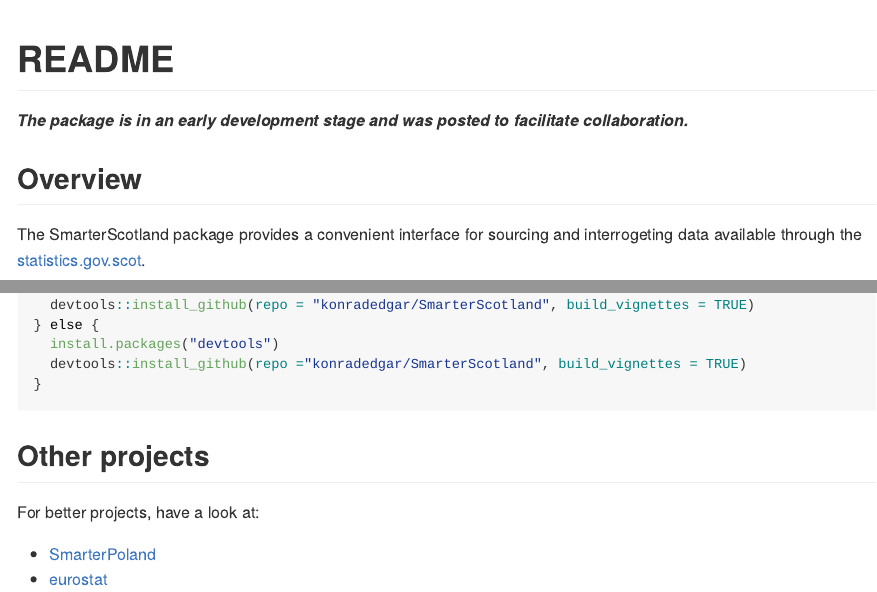
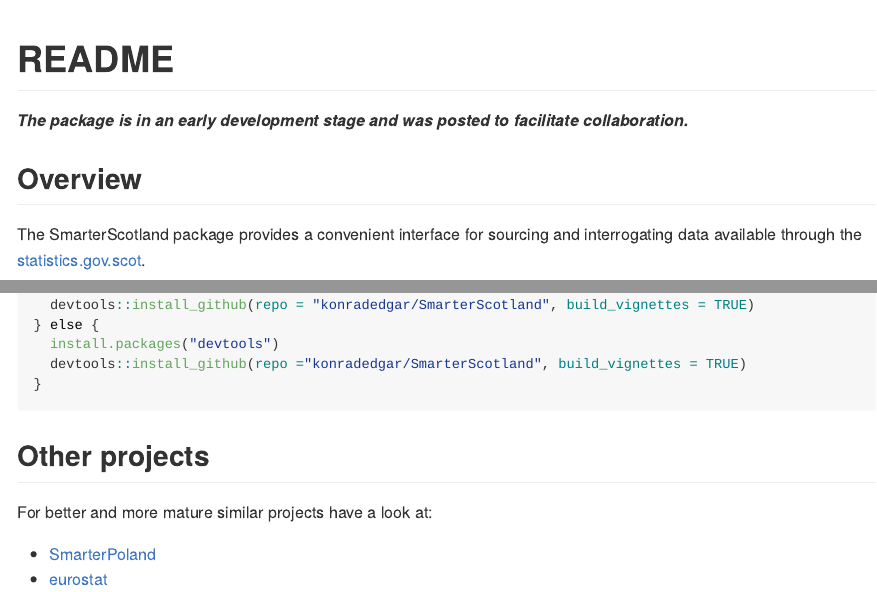
Before and after one commit to konradzdeb/SmarterScotland, an R Markdown document (README.Rmd): the page in a window 1100 px wide, from its top, and a second part further down, joined at a grey line. The pictures show the output file README.md that the author committed with the source, drawn offline in the style of GitHub; badge pictures from the web are left out.

Commit message:
Cleaned readme.md
Signed-off-by: Konrad Zdeb <konrad.zdeb@me.com>

```diff
--- a/README.Rmd
+++ b/README.Rmd
@@ -13,7 +13,7 @@
 
 ## Overview
 
-The SmarterScotland package provides a convenient interface for sourcing and interrogeting data available through the [statistics.gov.scot](http://statistics.gov.scot).
+The SmarterScotland package provides a convenient interface for sourcing and interrogating data available through the [statistics.gov.scot](http://statistics.gov.scot).
 
 ## Installation
 
@@ -28,7 +28,7 @@
 
 ## Other projects
 
-For better projects, have a look at:
+For better and more mature similar projects have a look at:
 
 * [SmarterPoland](https://cran.r-project.org/web/packages/SmarterPoland/index.html)
 * [eurostat](https://cran.r-project.org/web/packages/eurostat/index.html)
```
Also changed, not shown: README.md.
